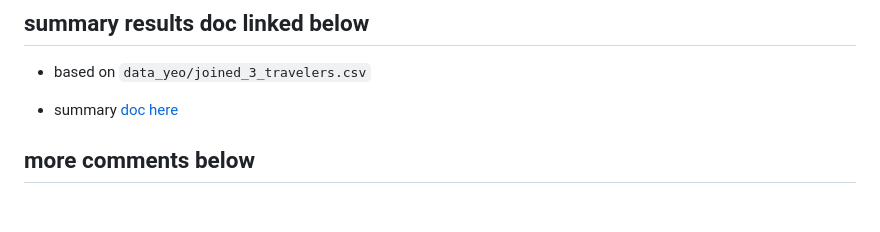
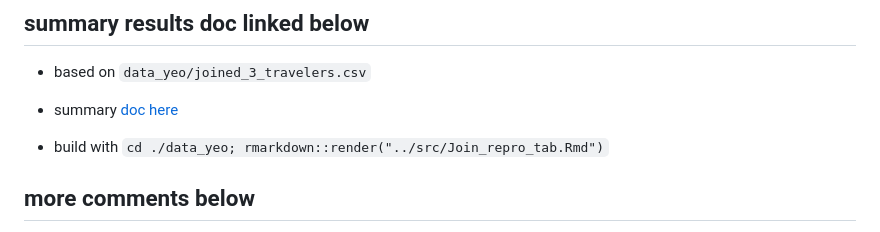
Before and after one commit to stnava/antspymm_reproducibility, a Markdown page: README.md, the part around the change. GitHub-like rendering; blank space fills up the shorter version.

Commit message:
DOC: how to view build the repro results

```diff
--- a/README.md
+++ b/README.md
@@ -14,7 +14,9 @@ Each dataset is analyzed by distributed computing with ANTsPyMM as in `src/hawco
 
 * based on `data_yeo/joined_3_travelers.csv`
 
-* summary [doc here](https://htmlpreview.github.io/?https://raw.githubusercontent.com/stnava/antspymm_reproducibility/main/src/Join_repro_tab.html?token=GHSAT0AAAAAACOGSCCJN4D56K2JVXPSMYFGZOXMKJQ)
+* summary [doc here](https://htmlpreview.github.io/?https://raw.githubusercontent.com/stnava/antspymm_reproducibility/main/src/Join_repro_tab.html?token=GHSAT0AAAAAACOGSCCIKAUROGTBO6QESDGYZOXNEBQ)
+
+* build with `cd ./data_yeo; rmarkdown::render("../src/Join_repro_tab.Rmd")`
 
 ## more comments below
 
```
